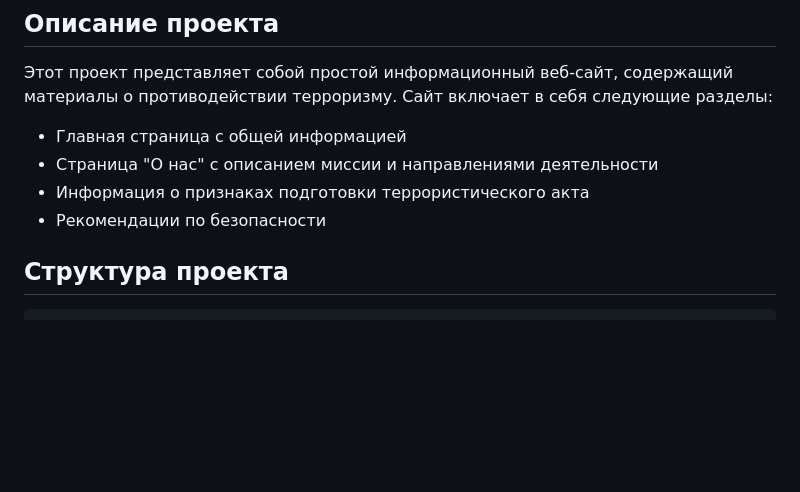
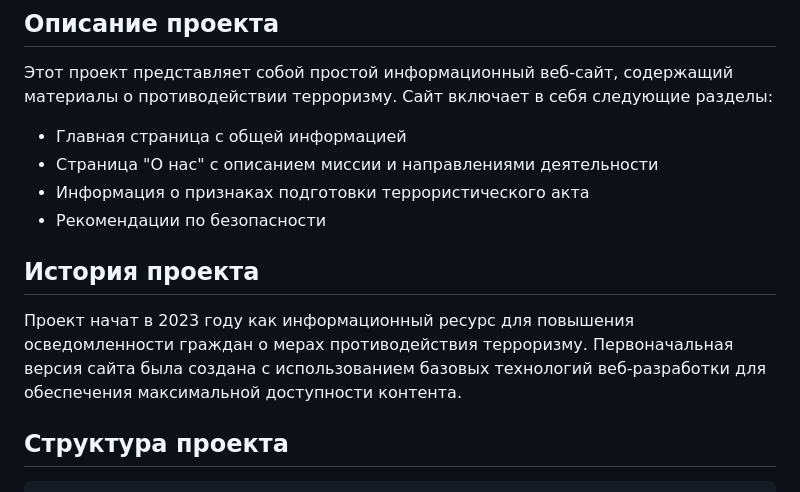
Before and after one commit to theJorDea/Countering-terrorism-website, a Markdown page: README.md, the part around the change. Rendered like a GitHub page; blank space fills up the shorter version.

Commit message:
Added project history section with mention of the initial version

```diff
--- a/README.md
+++ b/README.md
@@ -9,6 +9,10 @@
 - Страница "О нас" с описанием миссии и направлениями деятельности
 - Информация о признаках подготовки террористического акта
 - Рекомендации по безопасности
+
+## История проекта
+
+Проект начат в 2023 году как информационный ресурс для повышения осведомленности граждан о мерах противодействия терроризму. Первоначальная версия сайта была создана с использованием базовых технологий веб-разработки для обеспечения максимальной доступности контента.
 
 ## Структура проекта
 
```
